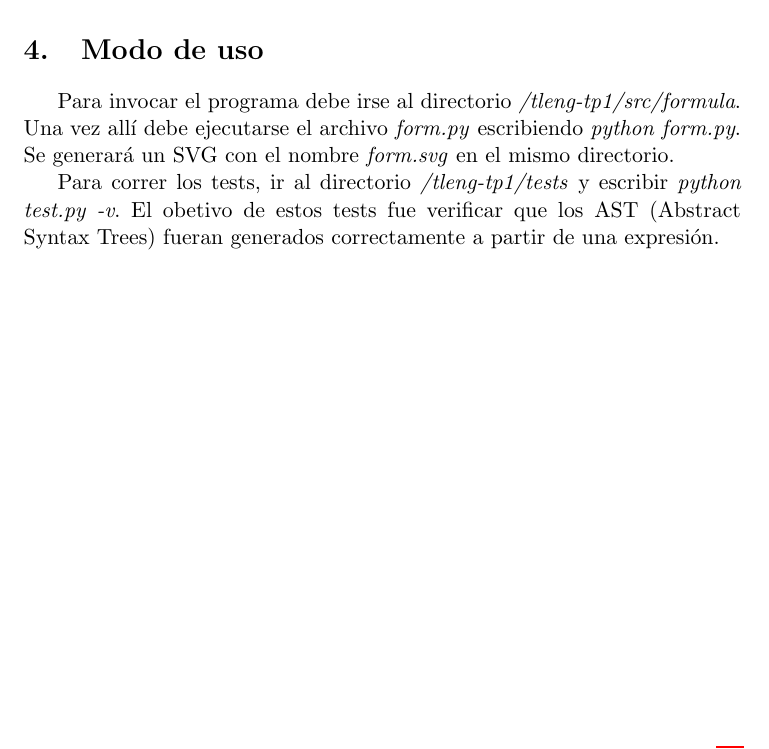
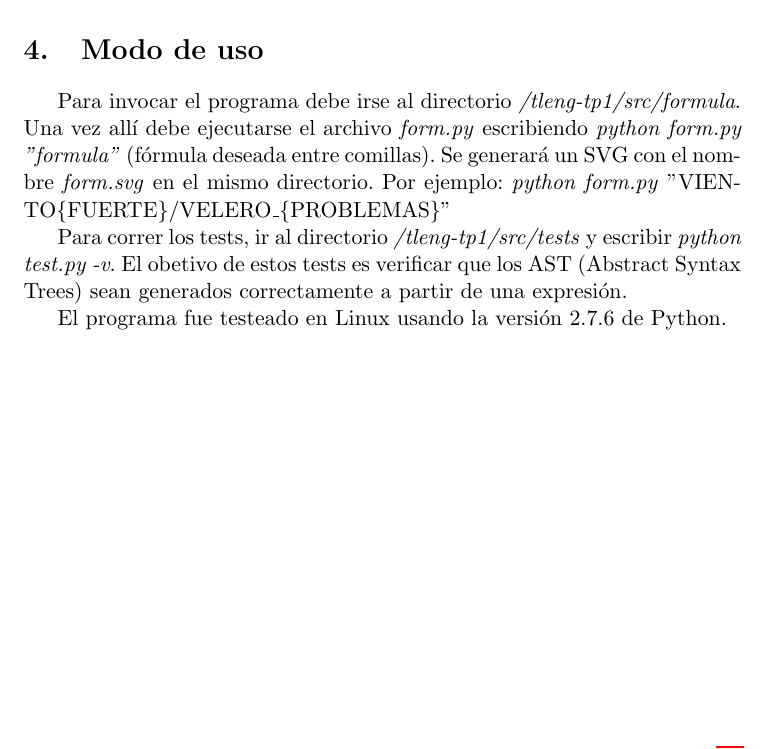
Before and after one commit to aszyrej/tleng-tp1, a LaTeX document (informe/informe.tex, which reads informe/modo_uso.tex): part of page 7 of 10, cut so that both start at the same text. Compiled offline with pdfLaTeX.

Commit message:
modificaciones en informe y manejo de error

```diff
--- a/informe/modo_uso.tex
+++ b/informe/modo_uso.tex
@@ -1,9 +1,13 @@
+
 \begin{section}{Modo de uso}
 
 Para invocar el programa debe irse al directorio \textit{/tleng-tp1/src/formula}. Una vez allí debe ejecutarse el archivo \textit{form.py} escribiendo
-\textit{python form.py}. Se generará un SVG con el nombre \textit{form.svg} en el mismo directorio.
+\textit{python form.py "formula"} (fórmula deseada entre comillas). Se generará un SVG con el nombre \textit{form.svg} en el mismo directorio.
+Por ejemplo: \textit{python form.py} "VIENTO\{FUERTE\}/VELERO\_\{PROBLEMAS\}"
 
-Para correr los tests, ir al directorio \textit{/tleng-tp1/tests} y escribir \textit{python test.py -v}. El obetivo de estos tests fue verificar
-que los AST (Abstract Syntax Trees) fueran generados correctamente a partir de una expresión.
+Para correr los tests, ir al directorio \textit{/tleng-tp1/src/tests} y escribir \textit{python test.py -v}. El obetivo de estos tests es verificar
+que los AST (Abstract Syntax Trees) sean generados correctamente a partir de una expresión.
+
+El programa fue testeado en Linux usando la versión 2.7.6 de Python.
 
 \end{section}
```
Also changed, not shown: 1 other file.
